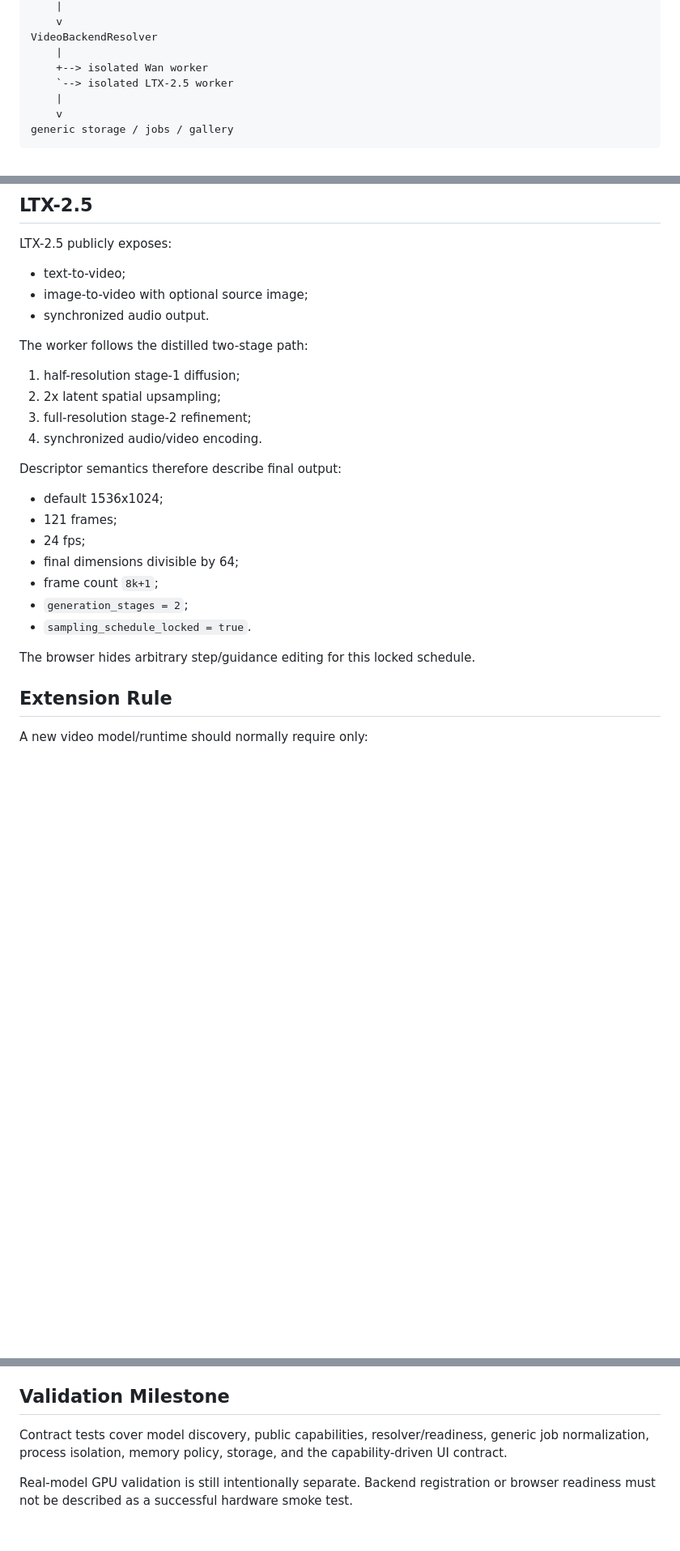
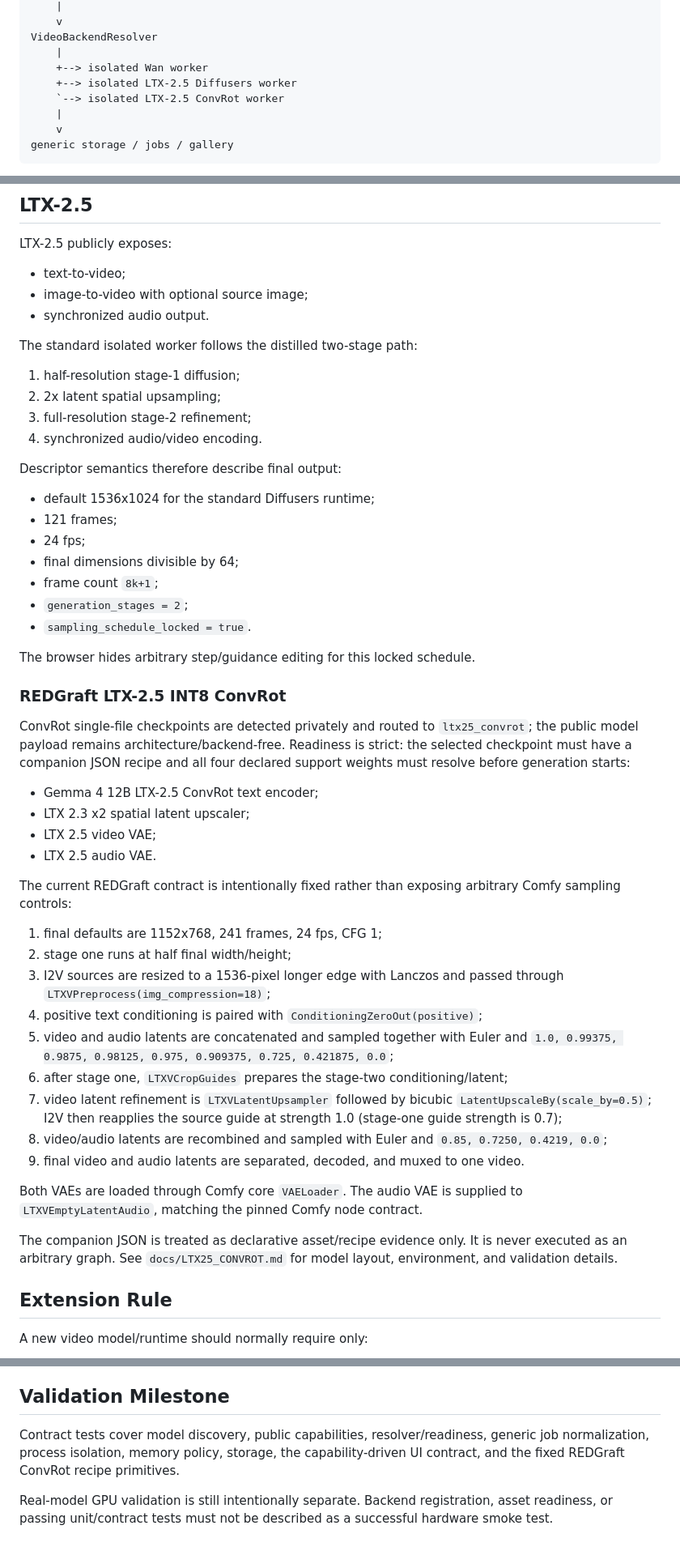
Before and after one commit to Duckieray/DuckMotion, a Markdown page: docs/MODEL_DRIVEN_VIDEO_ARCHITECTURE.md, 3 parts joined by grey strips. Shown at 81% size. Drawn GitHub-style; blank space fills up the shorter version.

Commit message:
docs(ltx): document ConvRot runtime contract

```diff
--- a/docs/MODEL_DRIVEN_VIDEO_ARCHITECTURE.md
+++ b/docs/MODEL_DRIVEN_VIDEO_ARCHITECTURE.md
@@ -33,7 +33,8 @@ VideoJobCoordinator
 VideoBackendResolver
     |
     +--> isolated Wan worker
-    `--> isolated LTX-2.5 worker
+    +--> isolated LTX-2.5 Diffusers worker
+    `--> isolated LTX-2.5 ConvRot worker
     |
     v
 generic storage / jobs / gallery
@@ -182,7 +188,7 @@ LTX-2.5 publicly exposes:
 - image-to-video with optional source image;
 - synchronized audio output.
 
-The worker follows the distilled two-stage path:
+The standard isolated worker follows the distilled two-stage path:
 
 1. half-resolution stage-1 diffusion;
 2. 2x latent spatial upsampling;
@@ -191,7 +197,7 @@ The worker follows the distilled two-stage path:
 
 Descriptor semantics therefore describe final output:
 
-- default 1536x1024;
+- default 1536x1024 for the standard Diffusers runtime;
 - 121 frames;
 - 24 fps;
 - final dimensions divisible by 64;
@@ -200,6 +206,43 @@ Descriptor semantics therefore describe final output:
 - `sampling_schedule_locked = true`.
 
 The browser hides arbitrary step/guidance editing for this locked schedule.
+
+### REDGraft LTX-2.5 INT8 ConvRot
+
+ConvRot single-file checkpoints are detected privately and routed to
+`ltx25_convrot`; the public model payload remains architecture/backend-free.
+Readiness is strict: the selected checkpoint must have a companion JSON recipe
+and all four declared support weights must resolve before generation starts:
+
+- Gemma 4 12B LTX-2.5 ConvRot text encoder;
+- LTX 2.3 x2 spatial latent upscaler;
+- LTX 2.5 video VAE;
+- LTX 2.5 audio VAE.
+
+The current REDGraft contract is intentionally fixed rather than exposing
+arbitrary Comfy sampling controls:
+
+1. final defaults are 1152x768, 241 frames, 24 fps, CFG 1;
+2. stage one runs at half final width/height;
+3. I2V sources are resized to a 1536-pixel longer edge with Lanczos and passed
+   through `LTXVPreprocess(img_compression=18)`;
+4. positive text conditioning is paired with `ConditioningZeroOut(positive)`;
+5. video and audio latents are concatenated and sampled together with Euler and
+   `1.0, 0.99375, 0.9875, 0.98125, 0.975, 0.909375, 0.725, 0.421875, 0.0`;
+6. after stage one, `LTXVCropGuides` prepares the stage-two conditioning/latent;
+7. video latent refinement is `LTXVLatentUpsampler` followed by bicubic
+   `LatentUpscaleBy(scale_by=0.5)`; I2V then reapplies the source guide at
+   strength 1.0 (stage-one guide strength is 0.7);
+8. video/audio latents are recombined and sampled with Euler and
+   `0.85, 0.7250, 0.4219, 0.0`;
+9. final video and audio latents are separated, decoded, and muxed to one video.
+
+Both VAEs are loaded through Comfy core `VAELoader`. The audio VAE is supplied to
+`LTXVEmptyLatentAudio`, matching the pinned Comfy node contract.
+
+The companion JSON is treated as declarative asset/recipe evidence only. It is
+never executed as an arbitrary graph. See `docs/LTX25_CONVROT.md` for model
+layout, environment, and validation details.
 
 ## Extension Rule
 
@@ -216,8 +259,9 @@ router/job/storage/UI code.
 ## Validation Milestone
 
 Contract tests cover model discovery, public capabilities, resolver/readiness,
-generic job normalization, process isolation, memory policy, storage, and the
-capability-driven UI contract.
+generic job normalization, process isolation, memory policy, storage, the
+capability-driven UI contract, and the fixed REDGraft ConvRot recipe primitives.
 
-Real-model GPU validation is still intentionally separate. Backend registration
-or browser readiness must not be described as a successful hardware smoke test.
+Real-model GPU validation is still intentionally separate. Backend registration,
+asset readiness, or passing unit/contract tests must not be described as a
+successful hardware smoke test.
```
Also changed, not shown: other parts of docs/MODEL_DRIVEN_VIDEO_ARCHITECTURE.md (+6 -1 lines).
